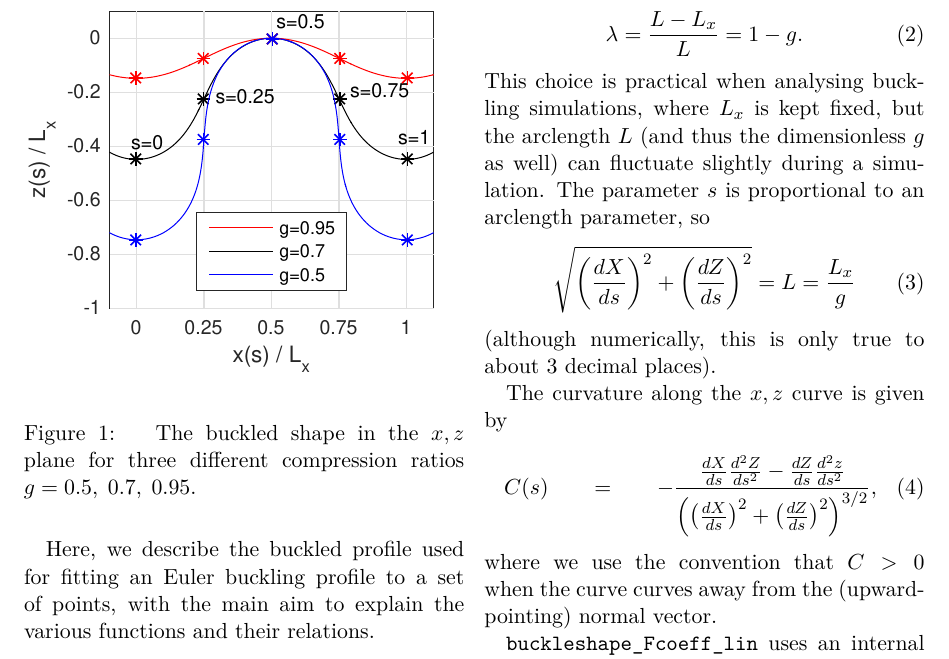
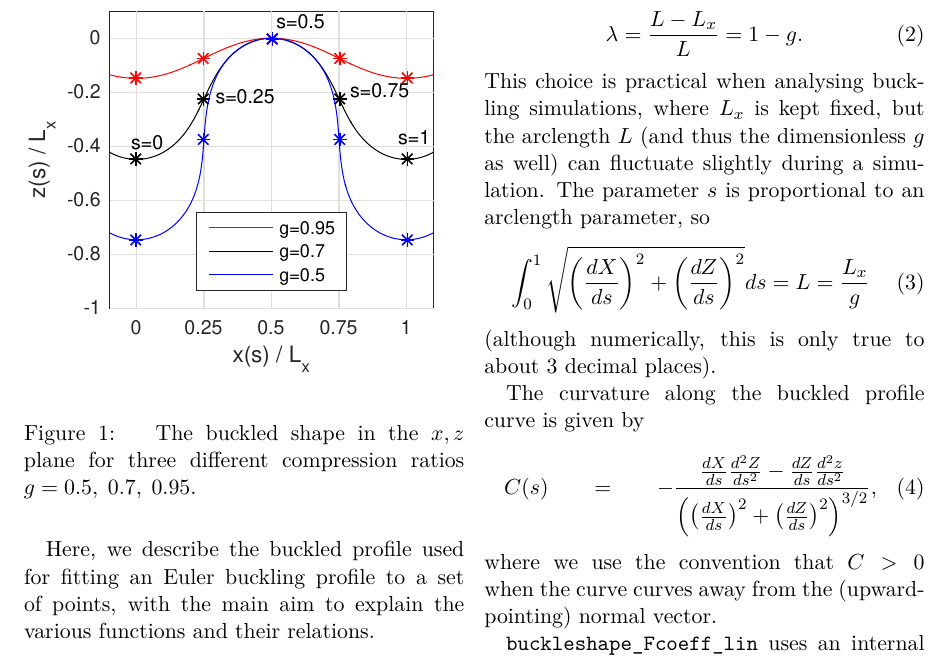
Before and after one commit to kaplajon/mxdrfile, a LaTeX problem sheet (buckle_example/doc/buckle_manual.tex): part of page 1 of 2, cut so that both start at the same text. Compiled offline with XeLaTeX.

Commit message:
ML fixed typo in bucklemanual

```diff
--- a/buckle_example/doc/buckle_manual.tex
+++ b/buckle_example/doc/buckle_manual.tex
@@ -40,12 +40,12 @@ $L_x$ is kept fixed, but the arclength $L$ (and thus the dimensionless
 $g$ as well) can fluctuate slightly during a simulation. The parameter
 $s$ is proportional to an arclength parameter, so
 \begin{equation}
-  \sqrt{\left(\frac{dX}{ds}\right)^2+\left(\frac{dZ}{ds}\right)^2}
+  \int_0^1\sqrt{\left(\frac{dX}{ds}\right)^2+\left(\frac{dZ}{ds}\right)^2}ds
   =L=\frac{L_x}{g}
 \end{equation}
 (although numerically, this is only true to about 3 decimal places).
 
-The curvature along the $x,z$ curve is given by
+The curvature along the buckled profile curve is given by
 \begin{multline}
   C(s)=-\frac{\frac{dX}{ds}\frac{d^2Z}{ds^2}-\frac{dZ}{ds}\frac{d^2z}{ds^2}}{
     \left(
```
Also changed, not shown: buckle_manual.pdf.
